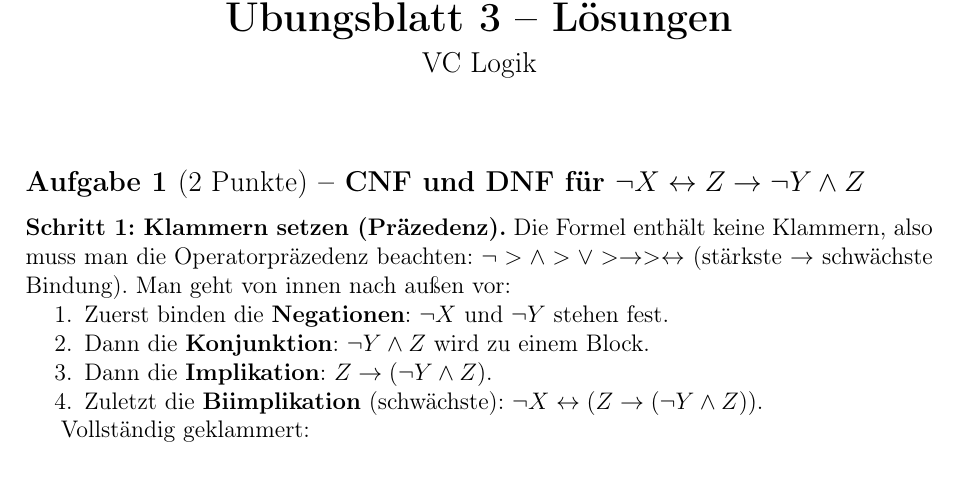
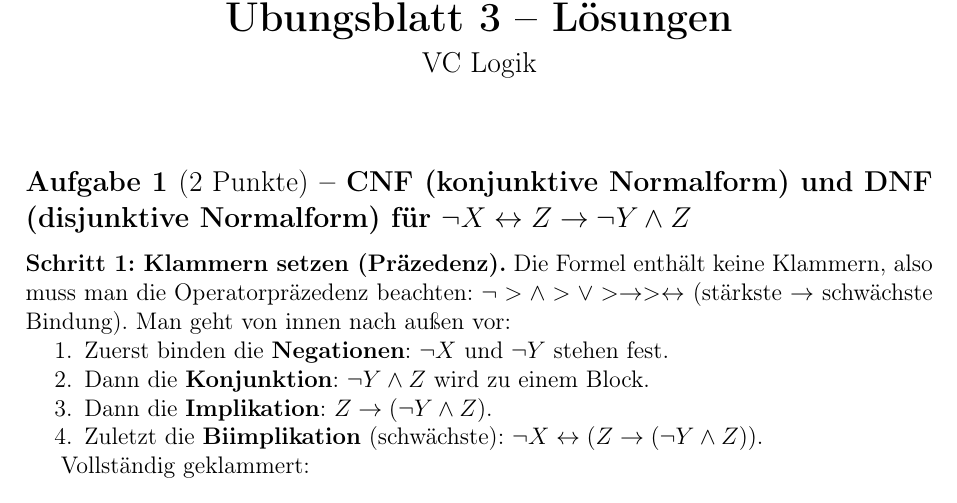
Before and after one commit to Fafoooo/aau_26S_Logik, a LaTeX document (ueb3/loesung_blatt03.tex): part of page 1 of 5, cut so that both start at the same text. Compiled offline with pdfLaTeX.

Commit message:
ueb3: CNF/DNF ausgeschrieben im Titel von Aufgabe 1
Co-Authored-By: Claude Opus 4.6 (1M context) <noreply@anthropic.com>

```diff
--- a/ueb3/loesung_blatt03.tex
+++ b/ueb3/loesung_blatt03.tex
@@ -19,7 +19,8 @@
 %% ============================================================
 %% AUFGABE 1
 %% ============================================================
-\subsection*{Aufgabe 1 \textnormal{(2 Punkte)} -- CNF und DNF f\"ur
+\subsection*{Aufgabe 1 \textnormal{(2 Punkte)} --
+CNF (konjunktive Normalform) und DNF (disjunktive Normalform) f\"ur
 $\neg X \leftrightarrow Z \to \neg Y \wedge Z$}
 
 \textbf{Schritt 1: Klammern setzen (Pr\"azedenz).}
```
Also changed, not shown: ueb3/loesung_blatt03.pdf.
